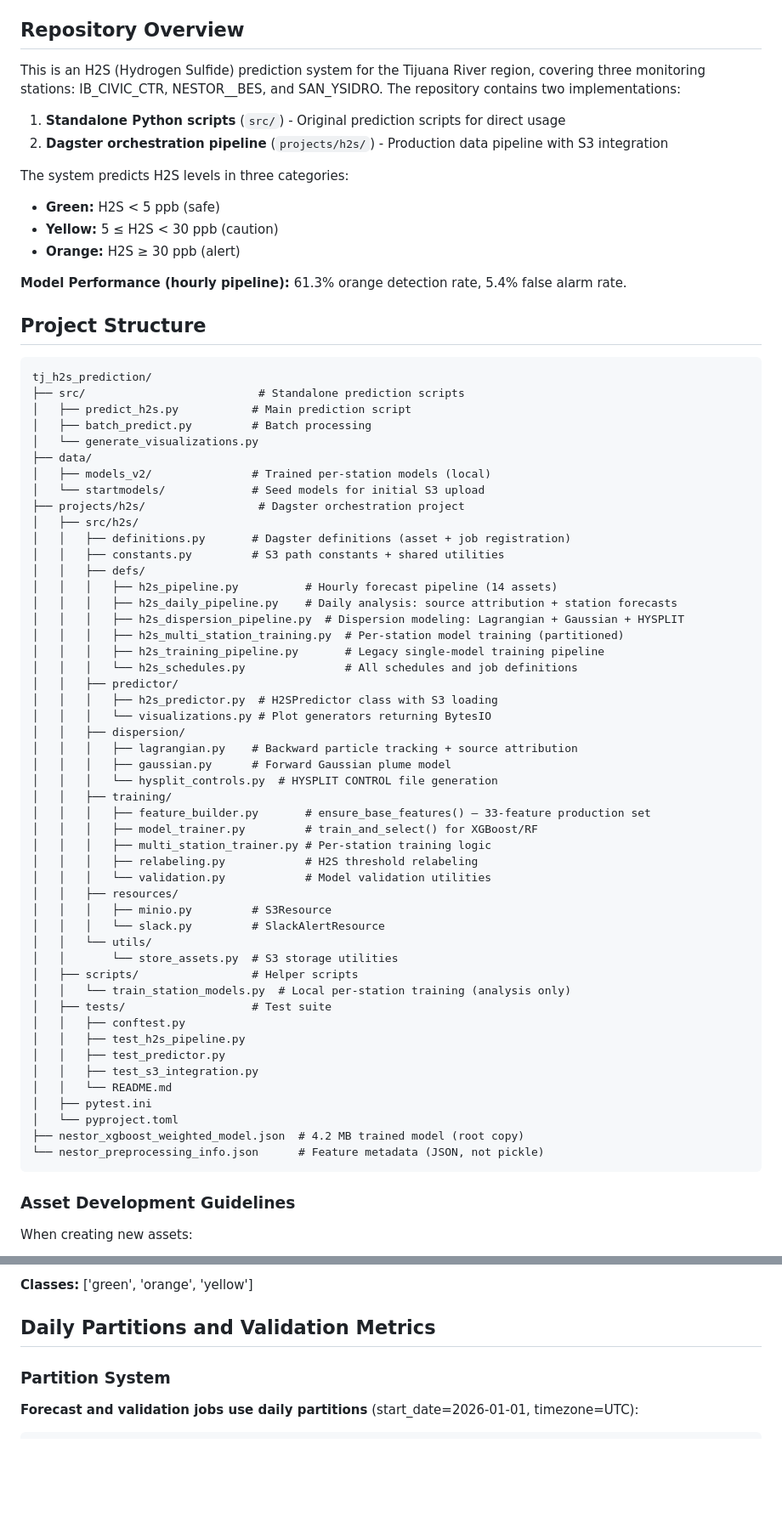
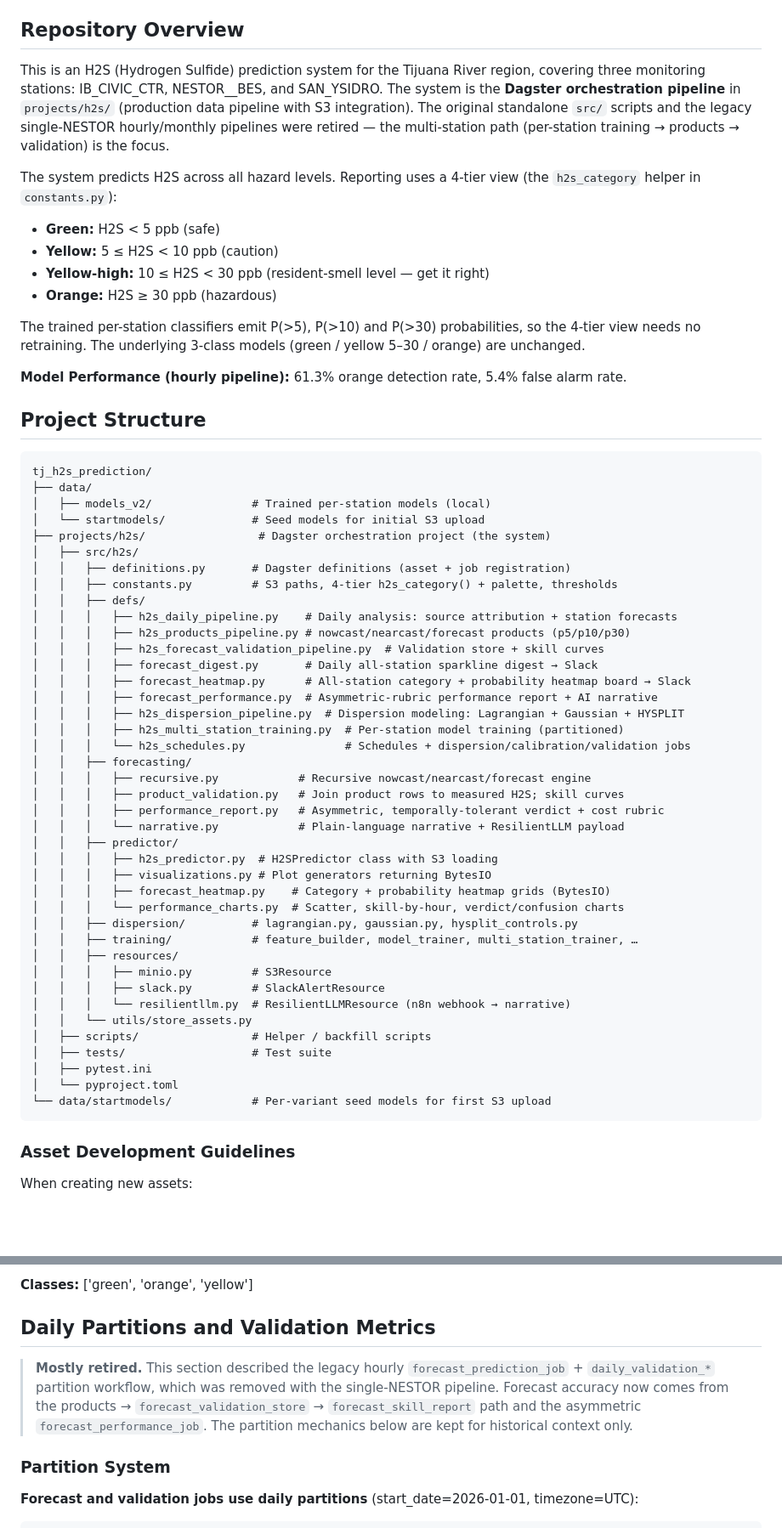
Before and after one commit to TheResilientCollective/tj_h2s_prediction, a Markdown page: CLAUDE.md, 2 parts joined by grey strips. Shown at 85% size. GitHub-like rendering; blank space fills up the shorter version.

````diff
--- a/CLAUDE.md
+++ b/CLAUDE.md
@@ -13,15 +13,18 @@ This file provides guidance to Claude Code (claude.ai/code) when working with co
 
 ## Repository Overview
 
-This is an H2S (Hydrogen Sulfide) prediction system for the Tijuana River region, covering three monitoring stations: IB_CIVIC_CTR, NESTOR__BES, and SAN_YSIDRO. The repository contains two implementations:
+This is an H2S (Hydrogen Sulfide) prediction system for the Tijuana River region, covering three monitoring stations: IB_CIVIC_CTR, NESTOR__BES, and SAN_YSIDRO. The system is the **Dagster orchestration pipeline** in `projects/h2s/` (production data pipeline with S3 integration). The original standalone `src/` scripts and the legacy single-NESTOR hourly/monthly pipelines were retired — the multi-station path (per-station training → products → validation) is the focus.
 
-1. **Standalone Python scripts** (`src/`) - Original prediction scripts for direct usage
-2. **Dagster orchestration pipeline** (`projects/h2s/`) - Production data pipeline with S3 integration
+The system predicts H2S across all hazard levels. Reporting uses a 4-tier view
+(the `h2s_category` helper in `constants.py`):
+- **Green:** H2S < 5 ppb (safe)
+- **Yellow:** 5 ≤ H2S < 10 ppb (caution)
+- **Yellow-high:** 10 ≤ H2S < 30 ppb (resident-smell level — get it right)
+- **Orange:** H2S ≥ 30 ppb (hazardous)
 
-The system predicts H2S levels in three categories:
-- **Green:** H2S < 5 ppb (safe)
-- **Yellow:** 5 ≤ H2S < 30 ppb (caution)
-- **Orange:** H2S ≥ 30 ppb (alert)
+The trained per-station classifiers emit P(>5), P(>10) and P(>30) probabilities,
+so the 4-tier view needs no retraining. The underlying 3-class models
+(green / yellow 5–30 / orange) are unchanged.
 
 **Model Performance (hourly pipeline):** 61.3% orange detection rate, 5.4% false alarm rate.
 
@@ -29,54 +32,45 @@ The system predicts H2S levels in three categories:
 
 ```
 tj_h2s_prediction/
-├── src/                          # Standalone prediction scripts
-│   ├── predict_h2s.py           # Main prediction script
-│   ├── batch_predict.py         # Batch processing
-│   └── generate_visualizations.py
 ├── data/
 │   ├── models_v2/               # Trained per-station models (local)
 │   └── startmodels/             # Seed models for initial S3 upload
-├── projects/h2s/                 # Dagster orchestration project
+├── projects/h2s/                 # Dagster orchestration project (the system)
 │   ├── src/h2s/
 │   │   ├── definitions.py       # Dagster definitions (asset + job registration)
-│   │   ├── constants.py         # S3 path constants + shared utilities
+│   │   ├── constants.py         # S3 paths, 4-tier h2s_category() + palette, thresholds
 │   │   ├── defs/
-│   │   │   ├── h2s_pipeline.py          # Hourly forecast pipeline (14 assets)
 │   │   │   ├── h2s_daily_pipeline.py    # Daily analysis: source attribution + station forecasts
+│   │   │   ├── h2s_products_pipeline.py # nowcast/nearcast/forecast products (p5/p10/p30)
+│   │   │   ├── h2s_forecast_validation_pipeline.py  # Validation store + skill curves
+│   │   │   ├── forecast_digest.py       # Daily all-station sparkline digest → Slack
+│   │   │   ├── forecast_heatmap.py      # All-station category + probability heatmap board → Slack
+│   │   │   ├── forecast_performance.py  # Asymmetric-rubric performance report + AI narrative
 │   │   │   ├── h2s_dispersion_pipeline.py  # Dispersion modeling: Lagrangian + Gaussian + HYSPLIT
 │   │   │   ├── h2s_multi_station_training.py  # Per-station model training (partitioned)
-│   │   │   ├── h2s_training_pipeline.py       # Legacy single-model training pipeline
-│   │   │   └── h2s_schedules.py               # All schedules and job definitions
+│   │   │   └── h2s_schedules.py               # Schedules + dispersion/calibration/validation jobs
+│   │   ├── forecasting/
+│   │   │   ├── recursive.py            # Recursive nowcast/nearcast/forecast engine
+│   │   │   ├── product_validation.py   # Join product rows to measured H2S; skill curves
+│   │   │   ├── performance_report.py   # Asymmetric, temporally-tolerant verdict + cost rubric
+│   │   │   └── narrative.py            # Plain-language narrative + ResilientLLM payload
 │   │   ├── predictor/
 │   │   │   ├── h2s_predictor.py  # H2SPredictor class with S3 loading
-│   │   │   └── visualizations.py # Plot generators returning BytesIO
-│   │   ├── dispersion/
-│   │   │   ├── lagrangian.py    # Backward particle tracking + source attribution
-│   │   │   ├── gaussian.py      # Forward Gaussian plume model
-│   │   │   └── hysplit_controls.py  # HYSPLIT CONTROL file generation
-│   │   ├── training/
-│   │   │   ├── feature_builder.py       # ensure_base_features() — 33-feature production set
-│   │   │   ├── model_trainer.py         # train_and_select() for XGBoost/RF
-│   │   │   ├── multi_station_trainer.py # Per-station training logic
-│   │   │   ├── relabeling.py            # H2S threshold relabeling
-│   │   │   └── validation.py            # Model validation utilities
+│   │   │   ├── visualizations.py # Plot generators returning BytesIO
+│   │   │   ├── forecast_heatmap.py    # Category + probability heatmap grids (BytesIO)
+│   │   │   └── performance_charts.py  # Scatter, skill-by-hour, verdict/confusion charts
+│   │   ├── dispersion/          # lagrangian.py, gaussian.py, hysplit_controls.py
+│   │   ├── training/            # feature_builder, model_trainer, multi_station_trainer, …
 │   │   ├── resources/
 │   │   │   ├── minio.py         # S3Resource
-│   │   │   └── slack.py         # SlackAlertResource
-│   │   └── utils/
-│   │       └── store_assets.py  # S3 storage utilities
-│   ├── scripts/                 # Helper scripts
-│   │   └── train_station_models.py  # Local per-station training (analysis only)
+│   │   │   ├── slack.py         # SlackAlertResource
+│   │   │   └── resilientllm.py  # ResilientLLMResource (n8n webhook → narrative)
+│   │   └── utils/store_assets.py
+│   ├── scripts/                 # Helper / backfill scripts
 │   ├── tests/                   # Test suite
-│   │   ├── conftest.py
-│   │   ├── test_h2s_pipeline.py
-│   │   ├── test_predictor.py
-│   │   ├── test_s3_integration.py
-│   │   └── README.md
 │   ├── pytest.ini
 │   └── pyproject.toml
-├── nestor_xgboost_weighted_model.json  # 4.2 MB trained model (root copy)
-└── nestor_preprocessing_info.json      # Feature metadata (JSON, not pickle)
+└── data/startmodels/            # Per-variant seed models for first S3 upload
 ```
 ### Asset Development Guidelines
 When creating new assets:
@@ -708,6 +751,13 @@ HOST=local
 
 ## Daily Partitions and Validation Metrics
 
+> **Mostly retired.** This section described the legacy hourly
+> `forecast_prediction_job` + `daily_validation_*` partition workflow, which was
+> removed with the single-NESTOR pipeline. Forecast accuracy now comes from the
+> products → `forecast_validation_store` → `forecast_skill_report` path and the
+> asymmetric `forecast_performance_job`. The partition mechanics below are kept
+> for historical context only.
+
 ### Partition System
 
 **Forecast and validation jobs use daily partitions** (start_date=2026-01-01, timezone=UTC):
````
Also changed, not shown: other parts of CLAUDE.md (+66 -17 lines).
